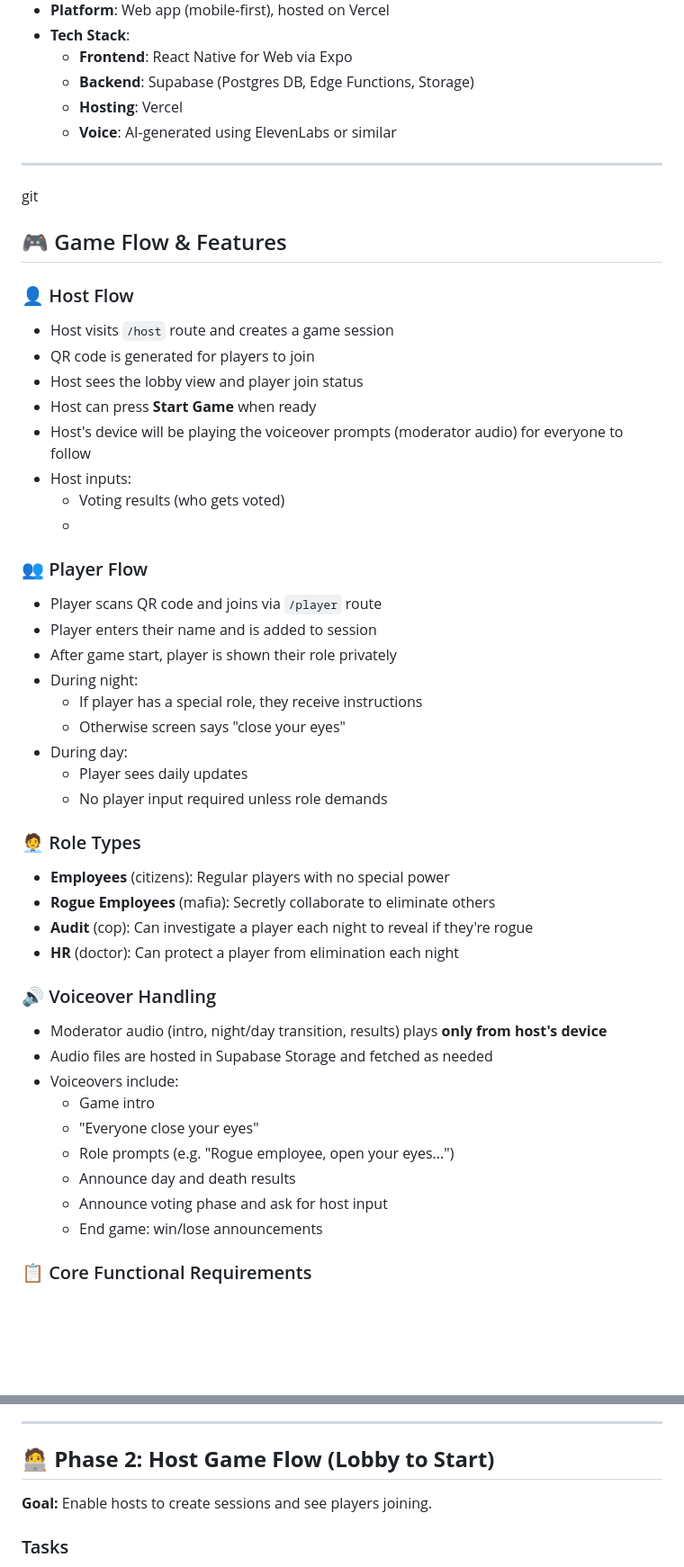
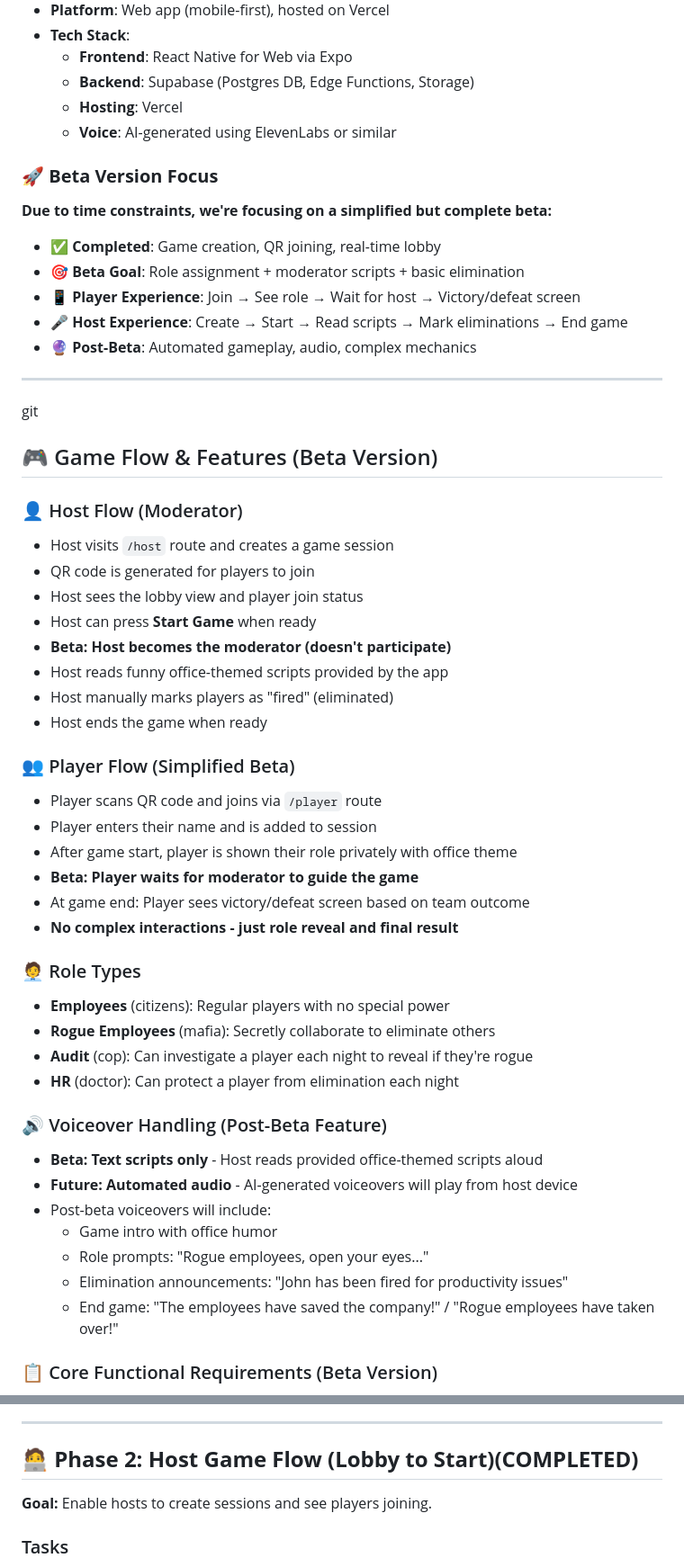
Before and after one commit to Keeeeeyoti/office-mafia, a Markdown page: readme.md, 2 parts joined by grey strips. Shown: that part at 90% size. Drawn GitHub-style; blank space fills up the shorter version.

```diff
--- a/readme.md
+++ b/readme.md
@@ -14,32 +14,37 @@
     - **Hosting**: Vercel
     - **Voice**: AI-generated using ElevenLabs or similar
 
+### 🚀 **Beta Version Focus**
+**Due to time constraints, we're focusing on a simplified but complete beta:**
+- ✅ **Completed**: Game creation, QR joining, real-time lobby
+- 🎯 **Beta Goal**: Role assignment + moderator scripts + basic elimination
+- 📱 **Player Experience**: Join → See role → Wait for host → Victory/defeat screen
+- 🎤 **Host Experience**: Create → Start → Read scripts → Mark eliminations → End game
+- 🔮 **Post-Beta**: Automated gameplay, audio, complex mechanics
+
 ---
 git
-## 🎮 Game Flow & Features
+## 🎮 Game Flow & Features (Beta Version)
 
-### 👤 Host Flow
+### 👤 Host Flow (Moderator)
 
 - Host visits `/host` route and creates a game session
 - QR code is generated for players to join
 - Host sees the lobby view and player join status
 - Host can press **Start Game** when ready
-- Host's device will be playing the voiceover prompts (moderator audio) for everyone to follow
-- Host inputs:
-    - Voting results (who gets voted)
-    -
+- **Beta: Host becomes the moderator (doesn't participate)**
+- Host reads funny office-themed scripts provided by the app
+- Host manually marks players as "fired" (eliminated)
+- Host ends the game when ready
 
-### 👥 Player Flow
+### 👥 Player Flow (Simplified Beta)
 
 - Player scans QR code and joins via `/player` route
 - Player enters their name and is added to session
-- After game start, player is shown their role privately
-- During night:
-    - If player has a special role, they receive instructions
-    - Otherwise screen says "close your eyes"
-- During day:
-    - Player sees daily updates
-    - No player input required unless role demands
+- After game start, player is shown their role privately with office theme
+- **Beta: Player waits for moderator to guide the game**
+- At game end: Player sees victory/defeat screen based on team outcome
+- **No complex interactions - just role reveal and final result**
 
 ### 🧑‍💼 Role Types
 
@@ -48,17 +53,15 @@ git
 - **Audit** (cop): Can investigate a player each night to reveal if they're rogue
 - **HR** (doctor): Can protect a player from elimination each night
 
-### 🔊 Voiceover Handling
+### 🔊 Voiceover Handling (Post-Beta Feature)
 
-- Moderator audio (intro, night/day transition, results) plays **only from host's device**
-- Audio files are hosted in Supabase Storage and fetched as needed
-- Voiceovers include:
-    - Game intro
-    - "Everyone close your eyes"
-    - Role prompts (e.g. "Rogue employee, open your eyes...")
-    - Announce day and death results
-    - Announce voting phase and ask for host input
-    - End game: win/lose announcements
+- **Beta: Text scripts only** - Host reads provided office-themed scripts aloud
+- **Future: Automated audio** - AI-generated voiceovers will play from host device
+- Post-beta voiceovers will include:
+    - Game intro with office humor
+    - Role prompts: "Rogue employees, open your eyes..."
+    - Elimination announcements: "John has been fired for productivity issues"
+    - End game: "The employees have saved the company!" / "Rogue employees have taken over!"
 
-### 📋 Core Functional Requirements
+### 📋 Core Functional Requirements (Beta Version)
 
@@ -126,7 +135,7 @@ git
 
 ---
 
-## 🧑‍💻 **Phase 2: Host Game Flow (Lobby to Start)**
+## 🧑‍💻 **Phase 2: Host Game Flow (Lobby to Start)(COMPLETED)**
 
 **Goal:** Enable hosts to create sessions and see players joining.
 
```
Also changed, not shown: other parts of readme.md (+67 -43 lines).
